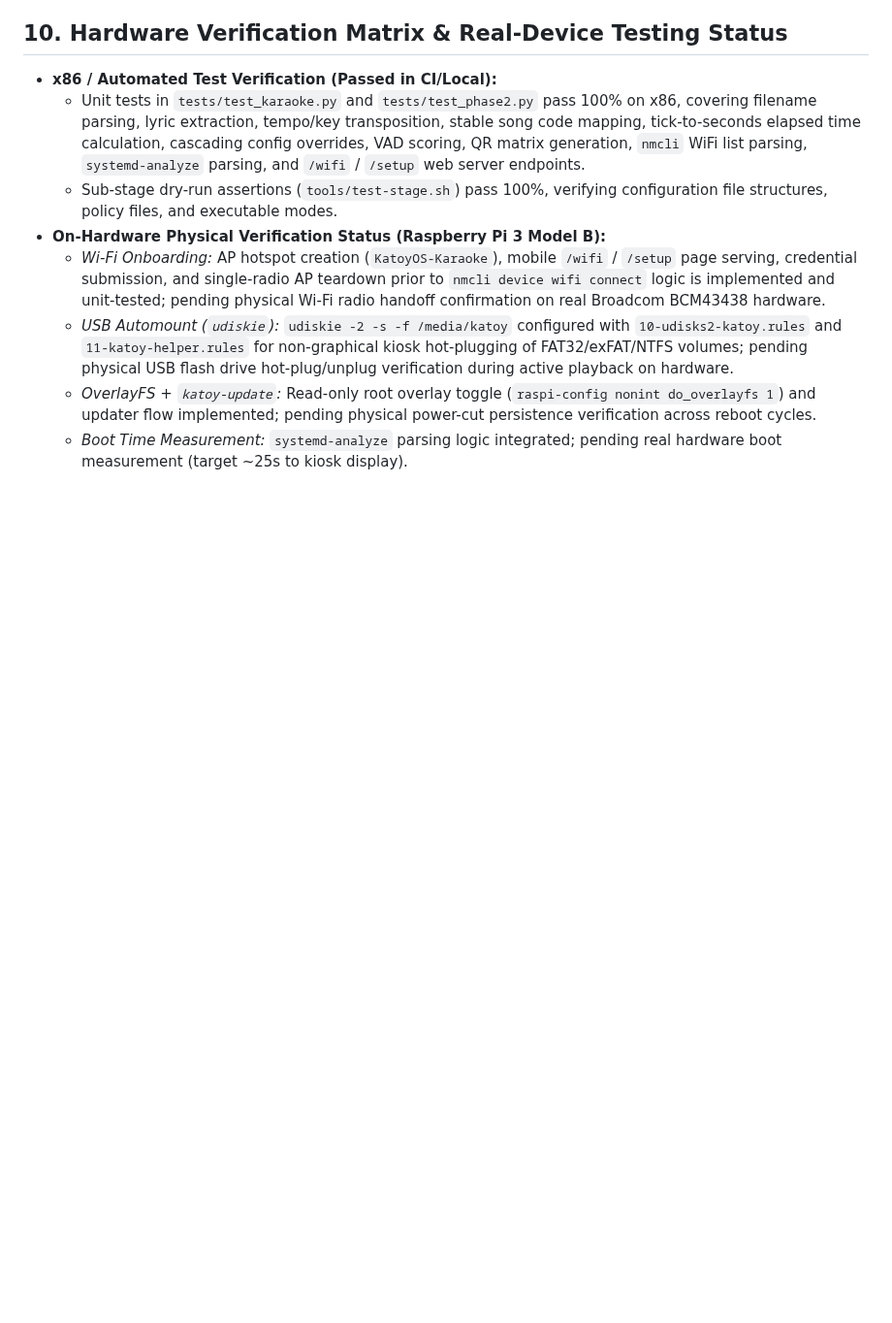
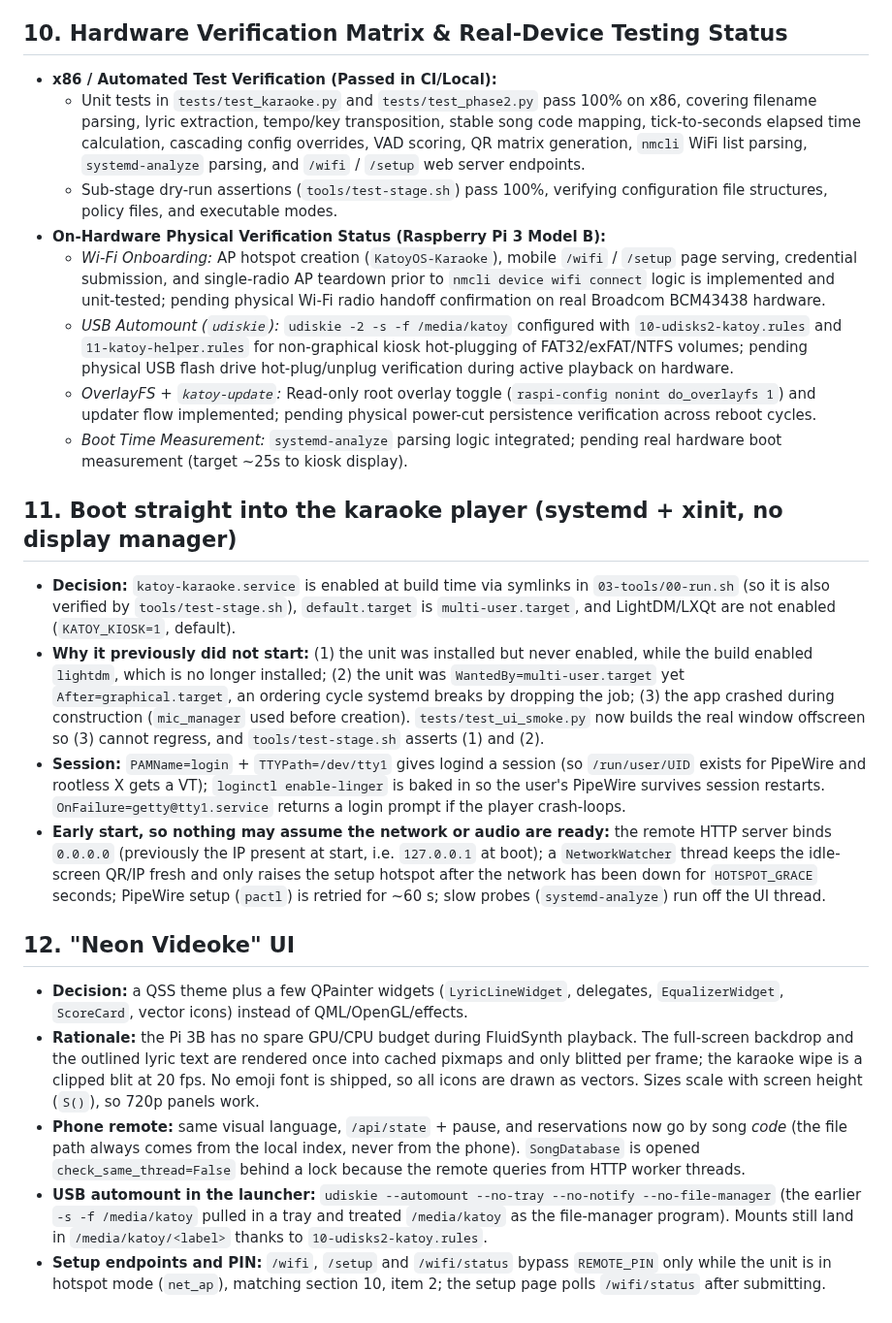
Before and after one commit to projectbaluga/KatoyOS, a Markdown page: docs/DECISIONS.md, the part around the change. Shown at 97% size. GitHub-like rendering; blank space fills up the shorter version.

```diff
--- a/docs/DECISIONS.md
+++ b/docs/DECISIONS.md
@@ -67,3 +67,16 @@ This document records architectural, technical, and design choices made during t
   - *USB Automount (`udiskie`):* `udiskie -2 -s -f /media/katoy` configured with `10-udisks2-katoy.rules` and `11-katoy-helper.rules` for non-graphical kiosk hot-plugging of FAT32/exFAT/NTFS volumes; pending physical USB flash drive hot-plug/unplug verification during active playback on hardware.
   - *OverlayFS + `katoy-update`:* Read-only root overlay toggle (`raspi-config nonint do_overlayfs 1`) and updater flow implemented; pending physical power-cut persistence verification across reboot cycles.
   - *Boot Time Measurement:* `systemd-analyze` parsing logic integrated; pending real hardware boot measurement (target ~25s to kiosk display).
+
+## 11. Boot straight into the karaoke player (systemd + xinit, no display manager)
+- **Decision:** `katoy-karaoke.service` is enabled at build time via symlinks in `03-tools/00-run.sh` (so it is also verified by `tools/test-stage.sh`), `default.target` is `multi-user.target`, and LightDM/LXQt are not enabled (`KATOY_KIOSK=1`, default).
+- **Why it previously did not start:** (1) the unit was installed but never enabled, while the build enabled `lightdm`, which is no longer installed; (2) the unit was `WantedBy=multi-user.target` yet `After=graphical.target`, an ordering cycle systemd breaks by dropping the job; (3) the app crashed during construction (`mic_manager` used before creation). `tests/test_ui_smoke.py` now builds the real window offscreen so (3) cannot regress, and `tools/test-stage.sh` asserts (1) and (2).
+- **Session:** `PAMName=login` + `TTYPath=/dev/tty1` gives logind a session (so `/run/user/UID` exists for PipeWire and rootless X gets a VT); `loginctl enable-linger` is baked in so the user's PipeWire survives session restarts. `OnFailure=getty@tty1.service` returns a login prompt if the player crash-loops.
+- **Early start, so nothing may assume the network or audio are ready:** the remote HTTP server binds `0.0.0.0` (previously the IP present at start, i.e. `127.0.0.1` at boot); a `NetworkWatcher` thread keeps the idle-screen QR/IP fresh and only raises the setup hotspot after the network has been down for `HOTSPOT_GRACE` seconds; PipeWire setup (`pactl`) is retried for ~60 s; slow probes (`systemd-analyze`) run off the UI thread.
+
+## 12. "Neon Videoke" UI
+- **Decision:** a QSS theme plus a few QPainter widgets (`LyricLineWidget`, delegates, `EqualizerWidget`, `ScoreCard`, vector icons) instead of QML/OpenGL/effects.
+- **Rationale:** the Pi 3B has no spare GPU/CPU budget during FluidSynth playback. The full-screen backdrop and the outlined lyric text are rendered once into cached pixmaps and only blitted per frame; the karaoke wipe is a clipped blit at 20 fps. No emoji font is shipped, so all icons are drawn as vectors. Sizes scale with screen height (`S()`), so 720p panels work.
+- **Phone remote:** same visual language, `/api/state` + pause, and reservations now go by song *code* (the file path always comes from the local index, never from the phone). `SongDatabase` is opened `check_same_thread=False` behind a lock because the remote queries from HTTP worker threads.
+- **USB automount in the launcher:** `udiskie --automount --no-tray --no-notify --no-file-manager` (the earlier `-s -f /media/katoy` pulled in a tray and treated `/media/katoy` as the file-manager program). Mounts still land in `/media/katoy/<label>` thanks to `10-udisks2-katoy.rules`.
+- **Setup endpoints and PIN:** `/wifi`, `/setup` and `/wifi/status` bypass `REMOTE_PIN` only while the unit is in hotspot mode (`net_ap`), matching section 10, item 2; the setup page polls `/wifi/status` after submitting.
```
Also changed, not shown: README.md (+7 -3 lines), assets/katoyos-karaoke-library-preview.png (added), assets/katoyos-karaoke-preview.png, 15 other files.
